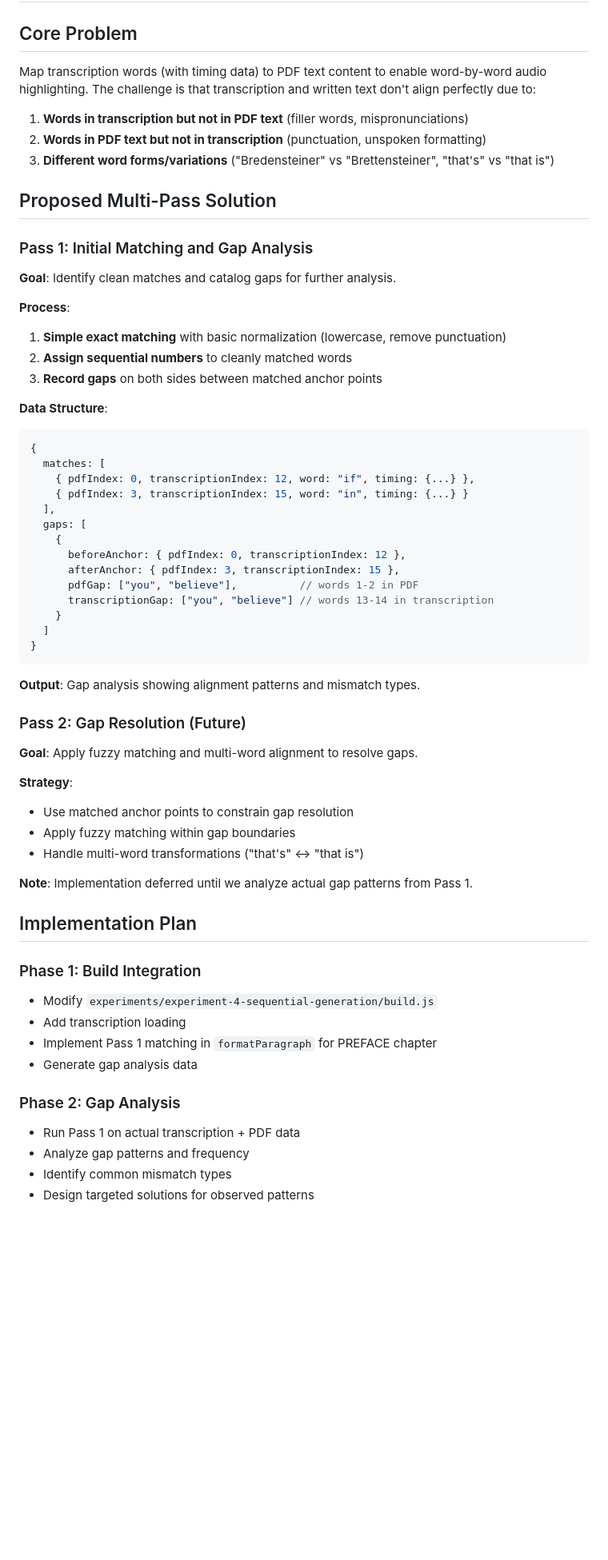
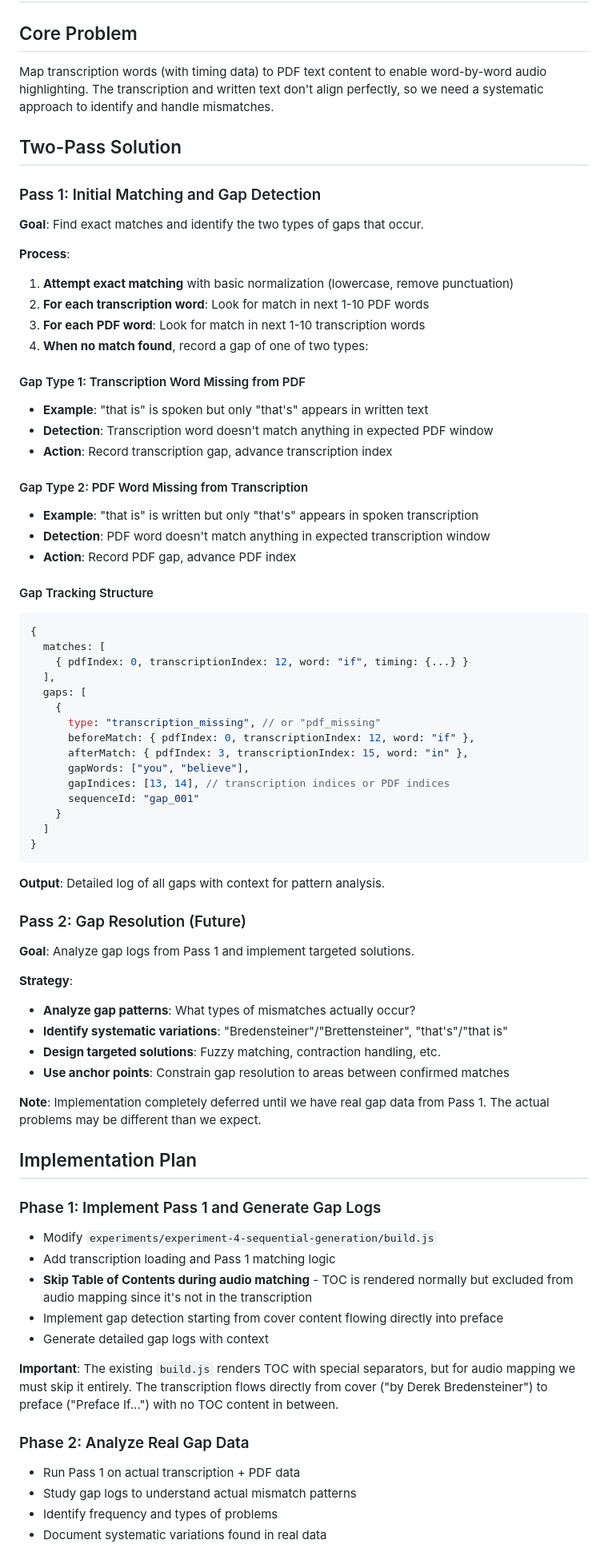
Before and after one commit to derekbreden/meremetaphor, a Markdown page: AUDIO_MAPPING_ARCHITECTURE.md, the part around one of its changes. Shown at 80% size. Drawn GitHub-style; blank space fills up the shorter version.

Commit message:
Update Audio Mapping Architecture with correct gap detection approach
- Restructured document to reflect that initial pass can only detect 2 gap types:
  * Transcription words missing from PDF
  * PDF words missing from transcription
- Clarified that word variations (like "Bredensteiner"/"Brettensteiner") initially
  appear as both gap types, not as separate category
- Added critical note about skipping Table of Contents during audio mapping
- Emphasized evidence-based design: analyze real gap patterns before building solutions
- Added starting point guidance for next instance implementation

Key insight: Pass 1 detects gaps, Pass 2 analyzes gap patterns to design targeted solutions.

🤖 Generated with [Claude Code](https://claude.ai/code)

Co-Authored-By: Claude <noreply@anthropic.com>

````diff
--- a/AUDIO_MAPPING_ARCHITECTURE.md
+++ b/AUDIO_MAPPING_ARCHITECTURE.md
@@ -2,65 +2,77 @@
 
 ## Core Problem
 
-Map transcription words (with timing data) to PDF text content to enable word-by-word audio highlighting. The challenge is that transcription and written text don't align perfectly due to:
+Map transcription words (with timing data) to PDF text content to enable word-by-word audio highlighting. The transcription and written text don't align perfectly, so we need a systematic approach to identify and handle mismatches.
 
-1. **Words in transcription but not in PDF text** (filler words, mispronunciations)
-2. **Words in PDF text but not in transcription** (punctuation, unspoken formatting)
-3. **Different word forms/variations** ("Bredensteiner" vs "Brettensteiner", "that's" vs "that is")
+## Two-Pass Solution
 
-## Proposed Multi-Pass Solution
+### Pass 1: Initial Matching and Gap Detection
 
-### Pass 1: Initial Matching and Gap Analysis
-
-**Goal**: Identify clean matches and catalog gaps for further analysis.
+**Goal**: Find exact matches and identify the two types of gaps that occur.
 
 **Process**:
-1. **Simple exact matching** with basic normalization (lowercase, remove punctuation)
-2. **Assign sequential numbers** to cleanly matched words
-3. **Record gaps** on both sides between matched anchor points
+1. **Attempt exact matching** with basic normalization (lowercase, remove punctuation)
+2. **For each transcription word**: Look for match in next 1-10 PDF words
+3. **For each PDF word**: Look for match in next 1-10 transcription words
+4. **When no match found**, record a gap of one of two types:
 
-**Data Structure**:
+#### Gap Type 1: Transcription Word Missing from PDF
+- **Example**: "that is" is spoken but only "that's" appears in written text
+- **Detection**: Transcription word doesn't match anything in expected PDF window
+- **Action**: Record transcription gap, advance transcription index
+
+#### Gap Type 2: PDF Word Missing from Transcription
+- **Example**: "that is" is written but only "that's" appears in spoken transcription
+- **Detection**: PDF word doesn't match anything in expected transcription window
+- **Action**: Record PDF gap, advance PDF index
+
+#### Gap Tracking Structure
 ```javascript
 {
   matches: [
-    { pdfIndex: 0, transcriptionIndex: 12, word: "if", timing: {...} },
-    { pdfIndex: 3, transcriptionIndex: 15, word: "in", timing: {...} }
+    { pdfIndex: 0, transcriptionIndex: 12, word: "if", timing: {...} }
   ],
   gaps: [
     {
-      beforeAnchor: { pdfIndex: 0, transcriptionIndex: 12 },
-      afterAnchor: { pdfIndex: 3, transcriptionIndex: 15 },
-      pdfGap: ["you", "believe"],          // words 1-2 in PDF
-      transcriptionGap: ["you", "believe"] // words 13-14 in transcription
+      type: "transcription_missing", // or "pdf_missing"
+      beforeMatch: { pdfIndex: 0, transcriptionIndex: 12, word: "if" },
+      afterMatch: { pdfIndex: 3, transcriptionIndex: 15, word: "in" },
+      gapWords: ["you", "believe"],
+      gapIndices: [13, 14], // transcription indices or PDF indices
+      sequenceId: "gap_001"
     }
   ]
 }
 ```
 
-**Output**: Gap analysis showing alignment patterns and mismatch types.
+**Output**: Detailed log of all gaps with context for pattern analysis.
 
 ### Pass 2: Gap Resolution (Future)
 
-**Goal**: Apply fuzzy matching and multi-word alignment to resolve gaps.
+**Goal**: Analyze gap logs from Pass 1 and implement targeted solutions.
 
 **Strategy**:
-- Use matched anchor points to constrain gap resolution
-- Apply fuzzy matching within gap boundaries
-- Handle multi-word transformations ("that's" ↔ "that is")
+- **Analyze gap patterns**: What types of mismatches actually occur?
+- **Identify systematic variations**: "Bredensteiner"/"Brettensteiner", "that's"/"that is"
+- **Design targeted solutions**: Fuzzy matching, contraction handling, etc.
+- **Use anchor points**: Constrain gap resolution to areas between confirmed matches
 
-**Note**: Implementation deferred until we analyze actual gap patterns from Pass 1.
+**Note**: Implementation completely deferred until we have real gap data from Pass 1. The actual problems may be different than we expect.
 
 ## Implementation Plan
 
-### Phase 1: Build Integration
+### Phase 1: Implement Pass 1 and Generate Gap Logs
 - Modify `experiments/experiment-4-sequential-generation/build.js`
-- Add transcription loading
-- Implement Pass 1 matching in `formatParagraph` for PREFACE chapter
-- Generate gap analysis data
+- Add transcription loading and Pass 1 matching logic
+- **Skip Table of Contents during audio matching** - TOC is rendered normally but excluded from audio mapping since it's not in the transcription
+- Implement gap detection starting from cover content flowing directly into preface
+- Generate detailed gap logs with context
 
-### Phase 2: Gap Analysis
+**Important**: The existing `build.js` renders TOC with special separators, but for audio mapping we must skip it entirely. The transcription flows directly from cover ("by Derek Bredensteiner") to preface ("Preface If...") with no TOC content in between.
+
+### Phase 2: Analyze Real Gap Data
 - Run Pass 1 on actual transcription + PDF data
-- Analyze gap patterns and frequency
-- Identify common mismatch types
-- Design targeted solutions for observed patterns
+- Study gap logs to understand actual mismatch patterns
+- Identify frequency and types of problems
+- Document systematic variations found in real data
 
````
Also changed, not shown: other parts of AUDIO_MAPPING_ARCHITECTURE.md (+25 -5 lines).
